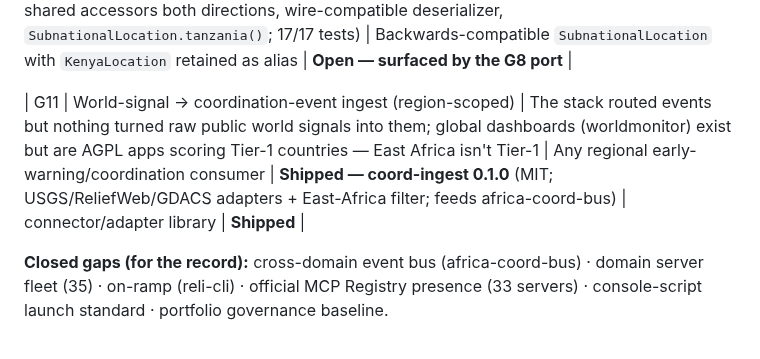
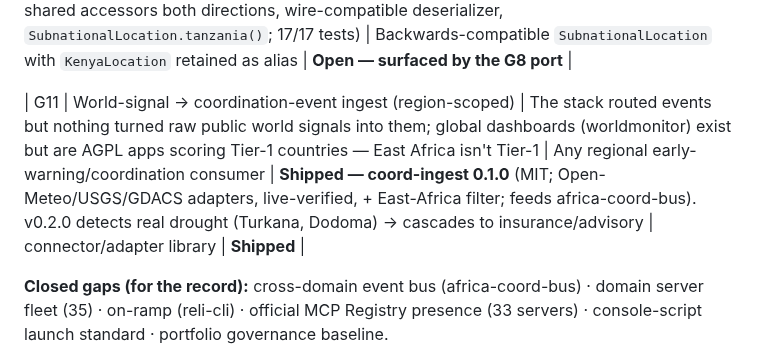
Before and after one commit to gabrielmahia/nairobi-stack, a Markdown page: docs/GAP_REGISTER.md, the part around the change. Drawn GitHub-style.

Commit message:
docs(gaps): G11 — coord-ingest 0.2.0, live-verified feeds + Open-Meteo weather rail

```diff
--- a/docs/GAP_REGISTER.md
+++ b/docs/GAP_REGISTER.md
@@ -18,7 +18,7 @@ EXECUTION_BLUEPRINT.md §7 for the full multiplier analysis).
 
 | G10 | Type-level country lock-in in the event bus | `CoordinationEvent.location` is typed `KenyaLocation` (county/sub_county). The bus encodes Kenya in the type system, not merely as a default — invisible until a real second-country port | Every non-Kenya implementer | **Shipped — africa-coord-bus 0.3.0** (SubnationalLocation + unchanged KenyaLocation, shared accessors both directions, wire-compatible deserializer, `SubnationalLocation.tanzania()`; 17/17 tests) | Backwards-compatible `SubnationalLocation` with `KenyaLocation` retained as alias | **Open — surfaced by the G8 port** |
 
-| G11 | World-signal → coordination-event ingest (region-scoped) | The stack routed events but nothing turned raw public world signals into them; global dashboards (worldmonitor) exist but are AGPL apps scoring Tier-1 countries — East Africa isn't Tier-1 | Any regional early-warning/coordination consumer | **Shipped — coord-ingest 0.1.0** (MIT; USGS/ReliefWeb/GDACS adapters + East-Africa filter; feeds africa-coord-bus) | connector/adapter library | **Shipped** |
+| G11 | World-signal → coordination-event ingest (region-scoped) | The stack routed events but nothing turned raw public world signals into them; global dashboards (worldmonitor) exist but are AGPL apps scoring Tier-1 countries — East Africa isn't Tier-1 | Any regional early-warning/coordination consumer | **Shipped — coord-ingest 0.1.0** (MIT; Open-Meteo/USGS/GDACS adapters, live-verified, + East-Africa filter; feeds africa-coord-bus). v0.2.0 detects real drought (Turkana, Dodoma) → cascades to insurance/advisory | connector/adapter library | **Shipped** |
 
 **Closed gaps (for the record):** cross-domain event bus (africa-coord-bus) ·
 domain server fleet (35) · on-ramp (reli-cli) · official MCP Registry presence
```
